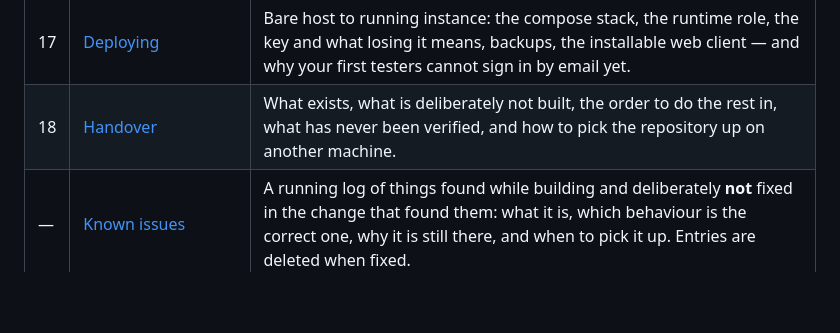
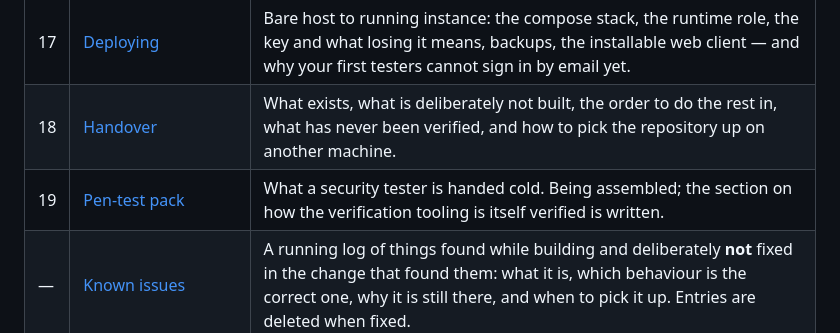
Before and after one commit to ishwarya-koduri/almira, a Markdown page: docs/README.md, the part around the change. Rendered like a GitHub page; blank space fills up the shorter version.

```diff
--- a/docs/README.md
+++ b/docs/README.md
@@ -31,6 +31,7 @@ This is the **build-ready documentation set**, split into interlinked docs for c
 | 16 | [Controls & threat model](16-controls-and-threat-model.md) | The auditor's companion: trust boundaries, assets against adversaries, STRIDE, a control catalogue naming the file to read, and the known gaps. |
 | 17 | [Deploying](17-deploying.md) | Bare host to running instance: the compose stack, the runtime role, the key and what losing it means, backups, the installable web client — and why your first testers cannot sign in by email yet. |
 | 18 | [Handover](18-handover.md) | What exists, what is deliberately not built, the order to do the rest in, what has never been verified, and how to pick the repository up on another machine. |
+| 19 | [Pen-test pack](19-pen-test-pack.md) | What a security tester is handed cold. Being assembled; the section on how the verification tooling is itself verified is written. |
 | — | [Known issues](known-issues.md) | A running log of things found while building and deliberately **not** fixed in the change that found them: what it is, which behaviour is the correct one, why it is still there, and when to pick it up. Entries are deleted when fixed. |
 
 ## How the docs interlink
```
Also changed, not shown: docs/17-deploying.md (+75 -1 lines), docs/19-pen-test-pack.md (added, +92 -0 lines).
